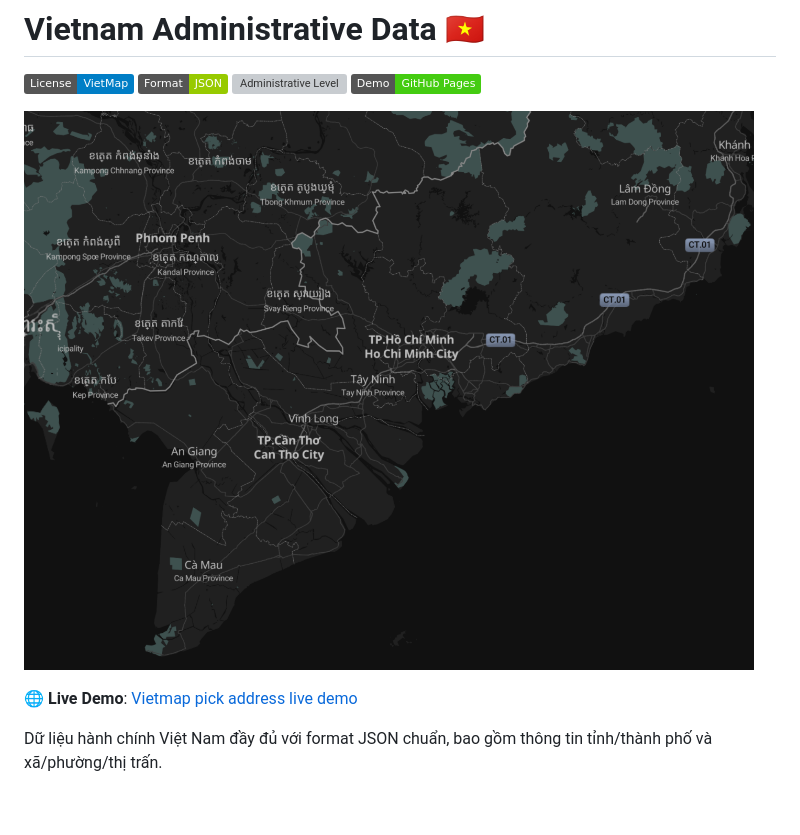
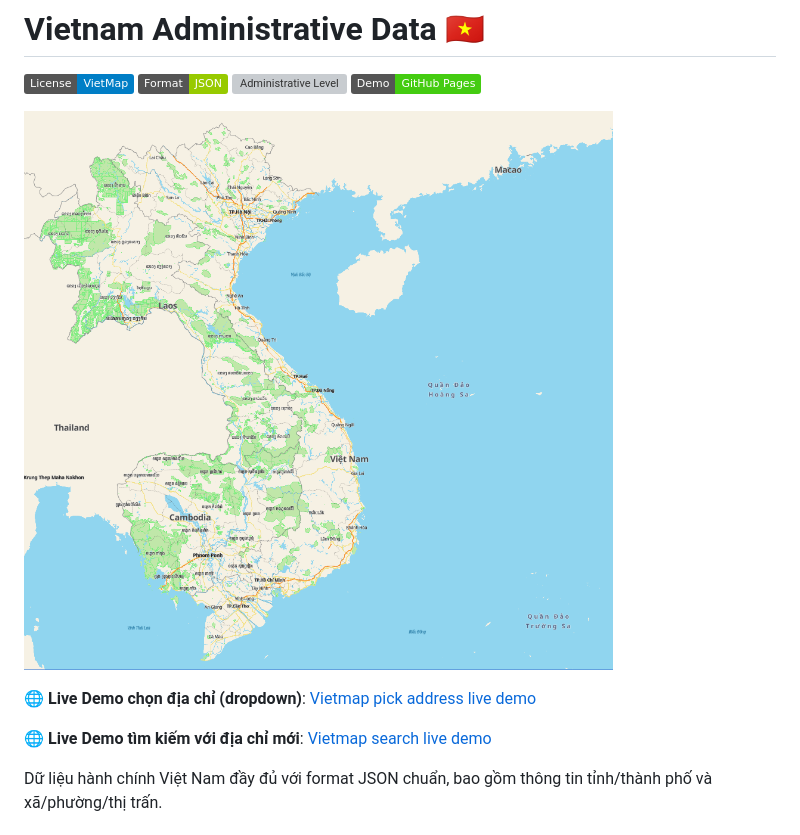
Before and after one commit to vietmap-company/vietnam_administrative_address, a Markdown page: README.md, the part around the change printed below. GitHub-like rendering; pictures changed too: images/new_boundary.png; badges without logos; blank space fills up the shorter version; grey boxes are pictures that could not be loaded.

Commit message:
feat: update live demo for hybrid search

```diff
--- a/README.md
+++ b/README.md
@@ -9,7 +9,9 @@
 ![Preview](./images/new_boundary.png)
 
 
-🌐 **Live Demo**: [Vietmap pick address live demo](https://vietmap-company.github.io/vietnam_administrative_address/)
+🌐 **Live Demo chọn địa chỉ (dropdown)**: [Vietmap pick address live demo](https://vietmap-company.github.io/vietnam_administrative_address/)
+
+🌐 **Live Demo tìm kiếm với địa chỉ mới**: [Vietmap search live demo](https://dev.fastmap.vn/staging/)
 
 Dữ liệu hành chính Việt Nam đầy đủ với format JSON chuẩn, bao gồm thông tin tỉnh/thành phố và xã/phường/thị trấn.
 
```
Also changed, not shown: other parts of README.md (+1 -1 lines).
